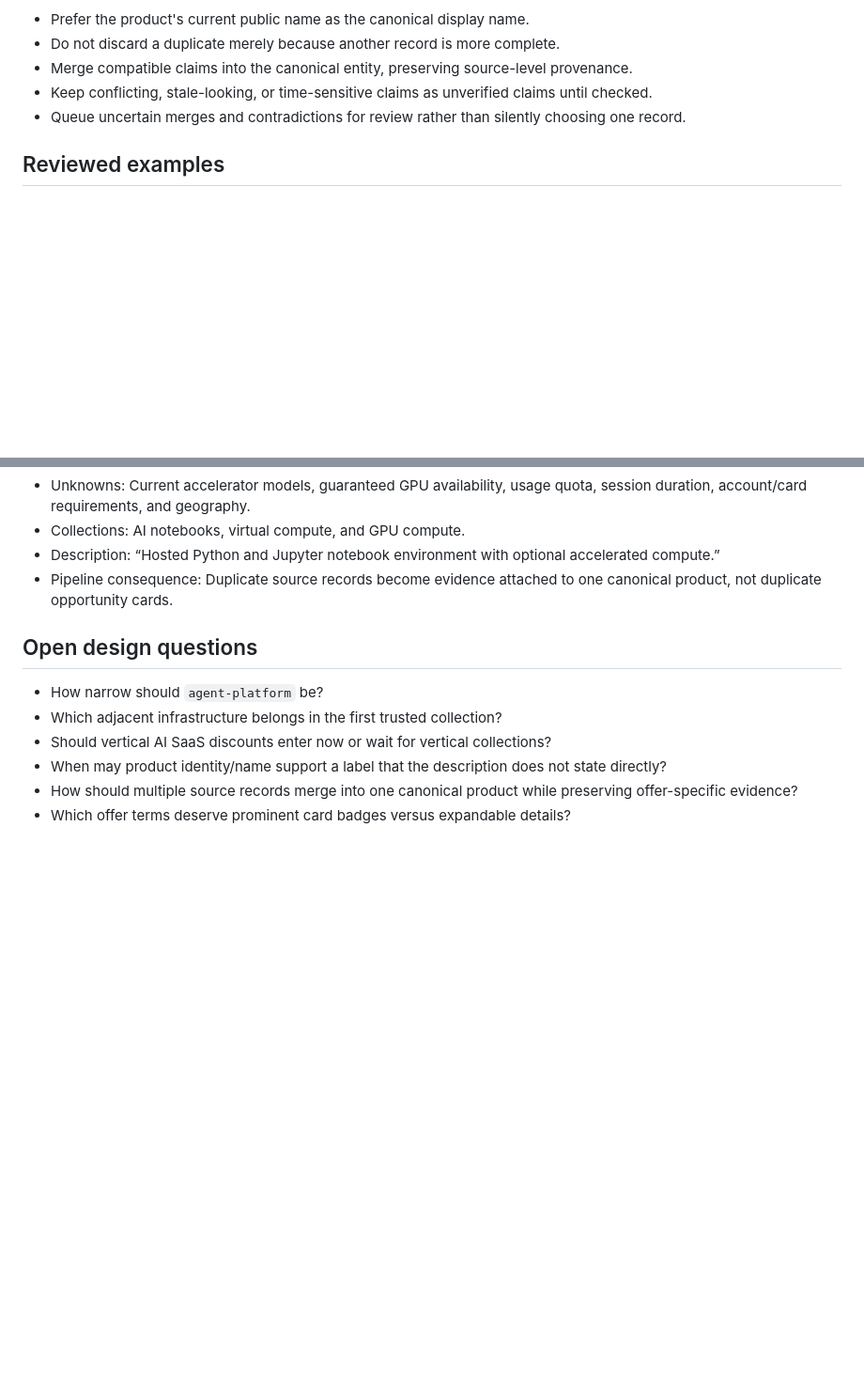
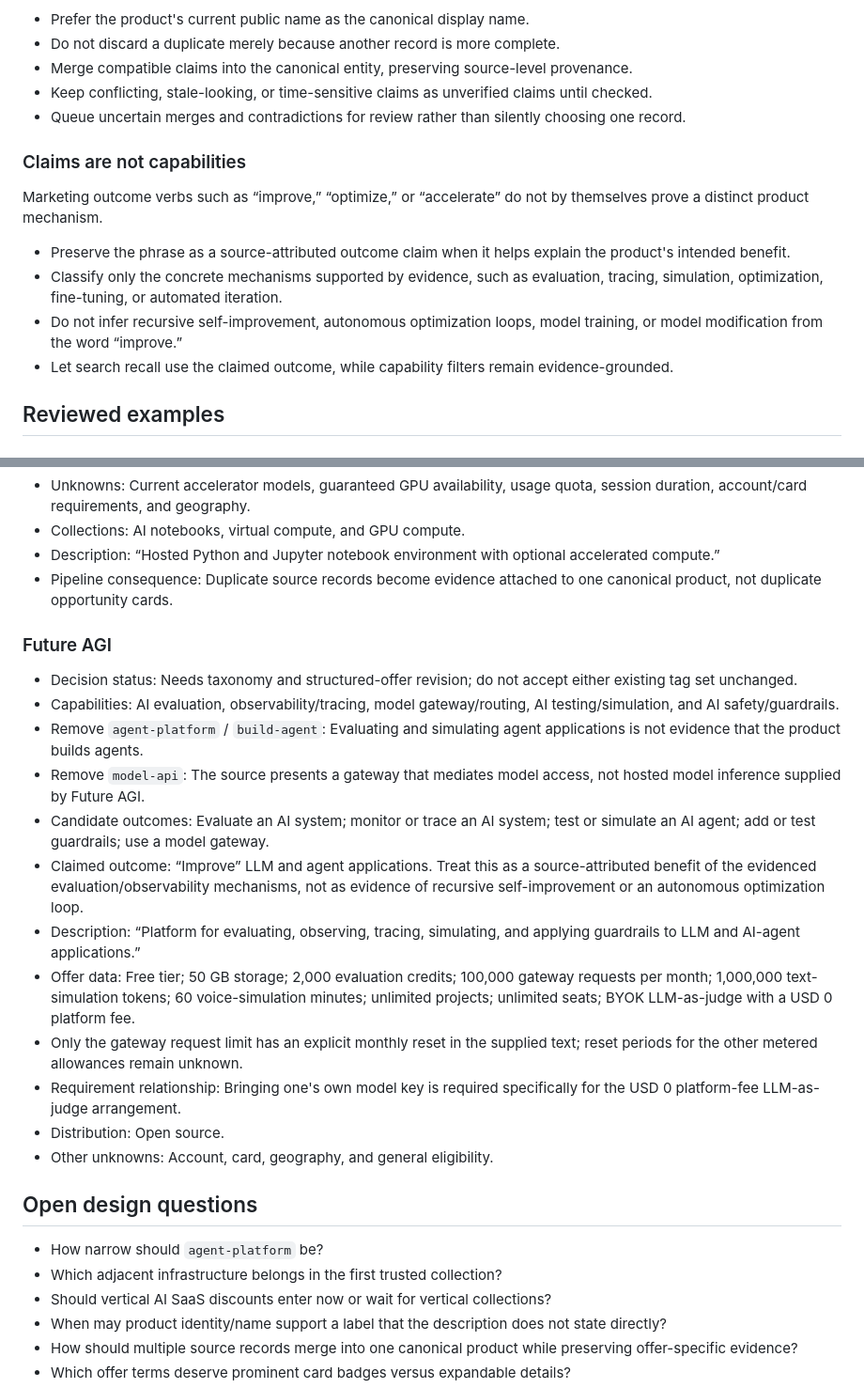
Before and after one commit to asavs/brokie, a Markdown page: docs/DATA-UX-SCRATCHPAD.md, 2 parts joined by grey strips. Shown at 94% size. Drawn GitHub-style; blank space fills up the shorter version.

Commit message:
Distinguish outcome claims from capabilities

```diff
--- a/docs/DATA-UX-SCRATCHPAD.md
+++ b/docs/DATA-UX-SCRATCHPAD.md
@@ -185,6 +185,15 @@ Multiple source records may describe the same underlying product or opportunity.
 - Keep conflicting, stale-looking, or time-sensitive claims as unverified claims until checked.
 - Queue uncertain merges and contradictions for review rather than silently choosing one record.
 
+### Claims are not capabilities
+
+Marketing outcome verbs such as “improve,” “optimize,” or “accelerate” do not by themselves prove a distinct product mechanism.
+
+- Preserve the phrase as a source-attributed outcome claim when it helps explain the product's intended benefit.
+- Classify only the concrete mechanisms supported by evidence, such as evaluation, tracing, simulation, optimization, fine-tuning, or automated iteration.
+- Do not infer recursive self-improvement, autonomous optimization loops, model training, or model modification from the word “improve.”
+- Let search recall use the claimed outcome, while capability filters remain evidence-grounded.
+
 ## Reviewed examples
 
 ### Atomic Mail
@@ -243,6 +252,21 @@ Multiple source records may describe the same underlying product or opportunity.
 - Description: “Hosted Python and Jupyter notebook environment with optional accelerated compute.”
 - Pipeline consequence: Duplicate source records become evidence attached to one canonical product, not duplicate opportunity cards.
 
+### Future AGI
+
+- Decision status: Needs taxonomy and structured-offer revision; do not accept either existing tag set unchanged.
+- Capabilities: AI evaluation, observability/tracing, model gateway/routing, AI testing/simulation, and AI safety/guardrails.
+- Remove `agent-platform` / `build-agent`: Evaluating and simulating agent applications is not evidence that the product builds agents.
+- Remove `model-api`: The source presents a gateway that mediates model access, not hosted model inference supplied by Future AGI.
+- Candidate outcomes: Evaluate an AI system; monitor or trace an AI system; test or simulate an AI agent; add or test guardrails; use a model gateway.
+- Claimed outcome: “Improve” LLM and agent applications. Treat this as a source-attributed benefit of the evidenced evaluation/observability mechanisms, not as evidence of recursive self-improvement or an autonomous optimization loop.
+- Description: “Platform for evaluating, observing, tracing, simulating, and applying guardrails to LLM and AI-agent applications.”
+- Offer data: Free tier; 50 GB storage; 2,000 evaluation credits; 100,000 gateway requests per month; 1,000,000 text-simulation tokens; 60 voice-simulation minutes; unlimited projects; unlimited seats; BYOK LLM-as-judge with a USD 0 platform fee.
+- Only the gateway request limit has an explicit monthly reset in the supplied text; reset periods for the other metered allowances remain unknown.
+- Requirement relationship: Bringing one's own model key is required specifically for the USD 0 platform-fee LLM-as-judge arrangement.
+- Distribution: Open source.
+- Other unknowns: Account, card, geography, and general eligibility.
+
 ## Open design questions
 
 - How narrow should `agent-platform` be?
```
